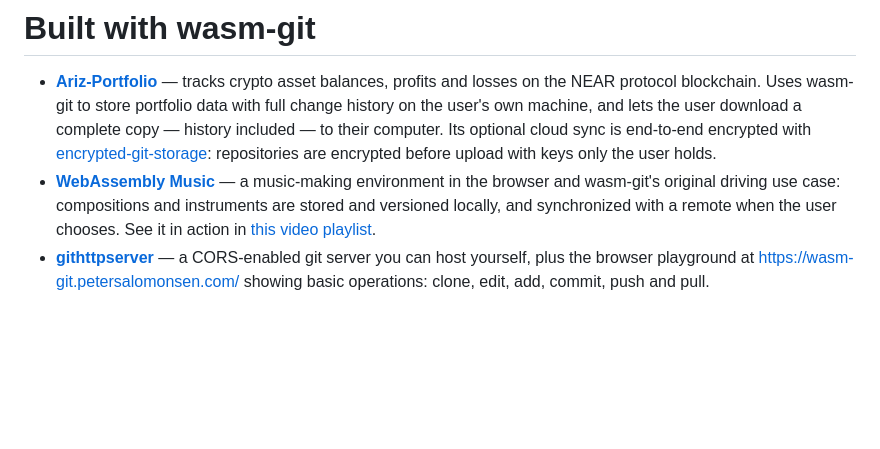
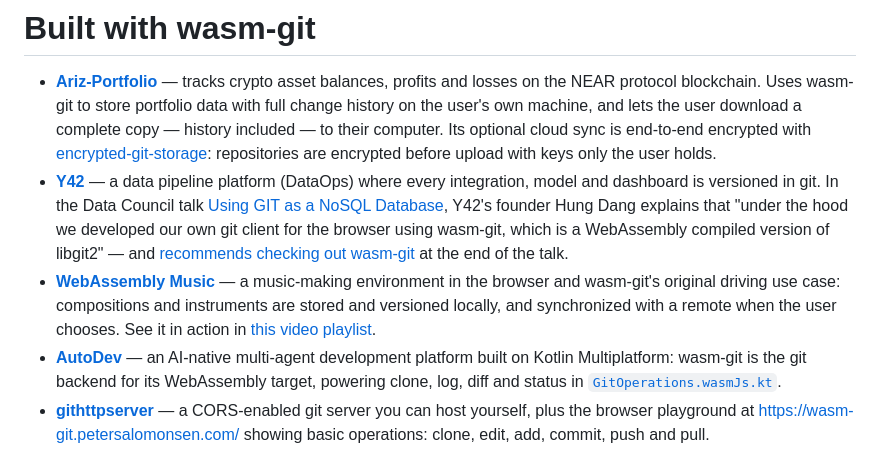
Before and after one commit to petersalomonsen/wasm-git, a Markdown page: README.md, the part around the change. Drawn GitHub-style; blank space fills up the shorter version.

Commit message:
README: add Y42 and AutoDev to the showcase
Y42's founder describes building their browser git client on wasm-git
in his Data Council talk (with a "check out wasm-git" recommendation at
33:27); AutoDev uses wasm-git as the git backend for its Kotlin
Multiplatform WebAssembly target.

Co-Authored-By: Claude Fable 5 <noreply@anthropic.com>

```diff
--- a/README.md
+++ b/README.md
@@ -72,7 +72,9 @@ Complete working examples for every variant are in the test folders:
 # Built with wasm-git
 
 - **[Ariz-Portfolio](https://github.com/arizas/Ariz-Portfolio/)** — tracks crypto asset balances, profits and losses on the NEAR protocol blockchain. Uses wasm-git to store portfolio data with full change history on the user's own machine, and lets the user download a complete copy — history included — to their computer. Its optional cloud sync is end-to-end encrypted with [encrypted-git-storage](https://github.com/petersalomonsen/encrypted-git-storage): repositories are encrypted before upload with keys only the user holds.
+- **[Y42](https://www.y42.com/)** — a data pipeline platform (DataOps) where every integration, model and dashboard is versioned in git. In the Data Council talk [Using GIT as a NoSQL Database](https://www.youtube.com/watch?v=mtc-Hwv1aik&t=618s), Y42's founder Hung Dang explains that "under the hood we developed our own git client for the browser using wasm-git, which is a WebAssembly compiled version of libgit2" — and [recommends checking out wasm-git](https://www.youtube.com/watch?v=mtc-Hwv1aik&t=2007s) at the end of the talk.
 - **[WebAssembly Music](https://github.com/petersalomonsen/javascriptmusic)** — a music-making environment in the browser and wasm-git's original driving use case: compositions and instruments are stored and versioned locally, and synchronized with a remote when the user chooses. See it in action in [this video playlist](https://www.youtube.com/watch?v=1Hqy7cVkygU&list=PLv5wm4YuO4Iyx00ifs6xUwIRSFnBI8GZh).
+- **[AutoDev](https://github.com/phodal/auto-dev)** — an AI-native multi-agent development platform built on Kotlin Multiplatform: wasm-git is the git backend for its WebAssembly target, powering clone, log, diff and status in [`GitOperations.wasmJs.kt`](https://github.com/phodal/auto-dev/blob/master/mpp-core/src/wasmJsMain/kotlin/cc/unitmesh/agent/platform/GitOperations.wasmJs.kt).
 - **[githttpserver](https://github.com/petersalomonsen/githttpserver)** — a CORS-enabled git server you can host yourself, plus the browser playground at https://wasm-git.petersalomonsen.com/ showing basic operations: clone, edit, add, commit, push and pull.
 - **[encrypted-git-storage](https://github.com/petersalomonsen/encrypted-git-storage)** — an addon that encrypts and decrypts repositories locally in the browser (AES-256-GCM); the server only ever sees ciphertext. Includes a remote helper for the native git client, so users can clone their own application data — decrypted, with full history — straight to their computer.
 
```
